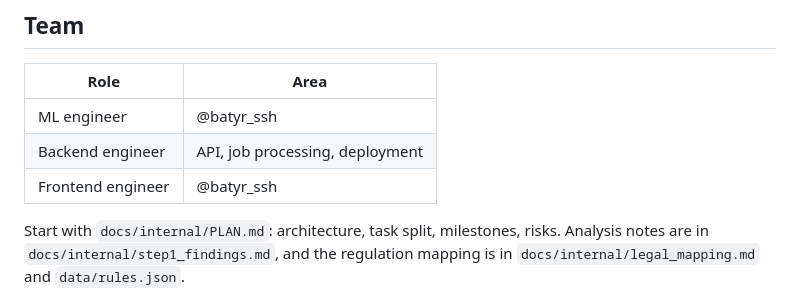
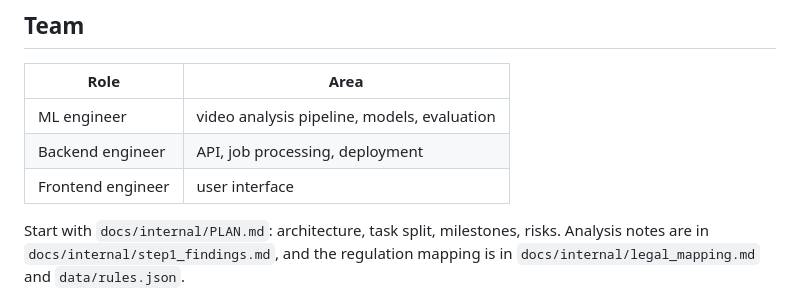
Before and after one commit to Batyrkhan-Sk/Datathon_Divergence_Team, a Markdown page: README.md, the part around the change. GitHub-like rendering.

Commit message:
-
Updated team roles with specific areas of responsibility.

```diff
--- a/README.md
+++ b/README.md
@@ -233,9 +233,9 @@ python tools/zoom.py data/raw/X-1.mov 19 24 0.5 0 0.3 0.7 0.6 out/zoom/X-1.jpg
 
 | Role | Area |
 |---|---|
-| ML engineer | @batyr_ssh |
+| ML engineer | video analysis pipeline, models, evaluation |
 | Backend engineer | API, job processing, deployment |
-| Frontend engineer | @batyr_ssh |
+| Frontend engineer | user interface |
 
 Start with `docs/internal/PLAN.md`: architecture, task split, milestones, risks.
 Analysis notes are in `docs/internal/step1_findings.md`, and the regulation mapping is in
```
